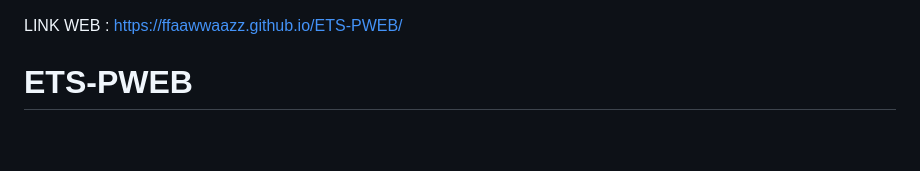
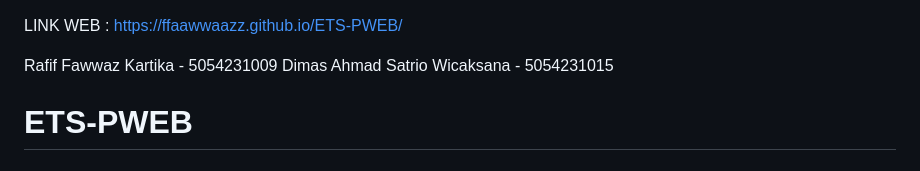
Before and after one commit to ffaawwaazz/ETS-PWEB, a Markdown page: README.md, the part around the change. GitHub-like rendering; blank space fills up the shorter version.

```diff
--- a/README.md
+++ b/README.md
@@ -1,4 +1,7 @@
 LINK WEB : https://ffaawwaazz.github.io/ETS-PWEB/
+
+Rafif Fawwaz Kartika - 5054231009
+Dimas Ahmad Satrio Wicaksana - 5054231015
 
 # ETS-PWEB
 
```
